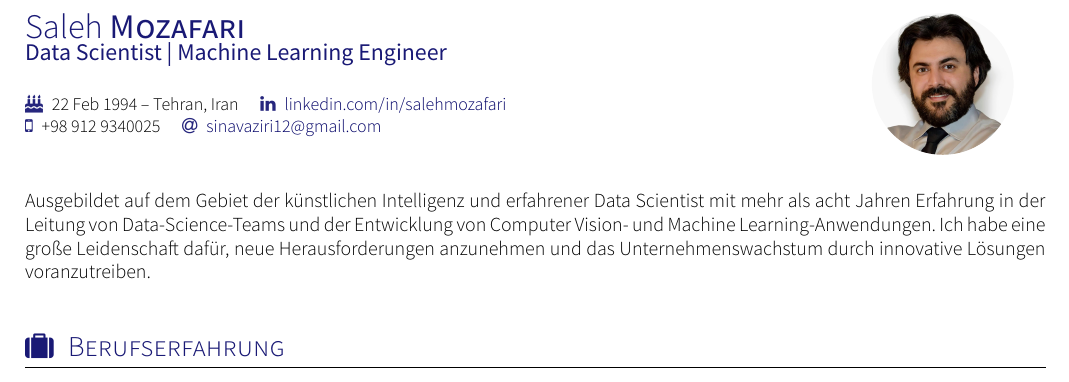
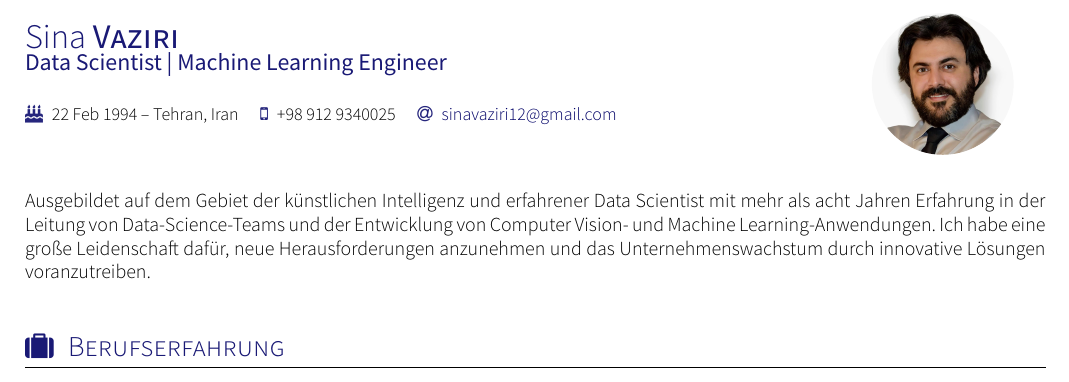
Before and after one commit to mozafari-dev/Saleh-CV, a LaTeX CV (cv.tex): part of page 1 of 2, cut at the place of the change. Compiled offline with XeLaTeX; a missing font is replaced by an installed copy or a similar font; a LaTeX package or settings file that is missing is left out.

Commit message:
Update cv.tex

```diff
--- a/cv.tex
+++ b/cv.tex
@@ -11,7 +11,7 @@
 % CC BY-SA 4.0 (https://creativecommons.org/licenses/by-sa/4.0/)
 
 \documentclass[localFont,alternative]{yaac-another-awesome-cv}
-\name{Saleh}{Mozafari}
+\name{Sina}{Vaziri}
 
 \tagline{Data Scientist | Machine Learning Engineer}
 \photo{2.5cm}{photos/saleh}
@@ -19,7 +19,6 @@
 
 	\bithday{22 Feb 1994 -- Tehran,
  Iran}
-	\linkedin{salehmozafari}\\
 	\smartphone{+98 912 9340025}
 	\email{sinavaziri12@gmail.com}\\
 }
```
Also changed, not shown: cv.tex (2 more changed lines).
